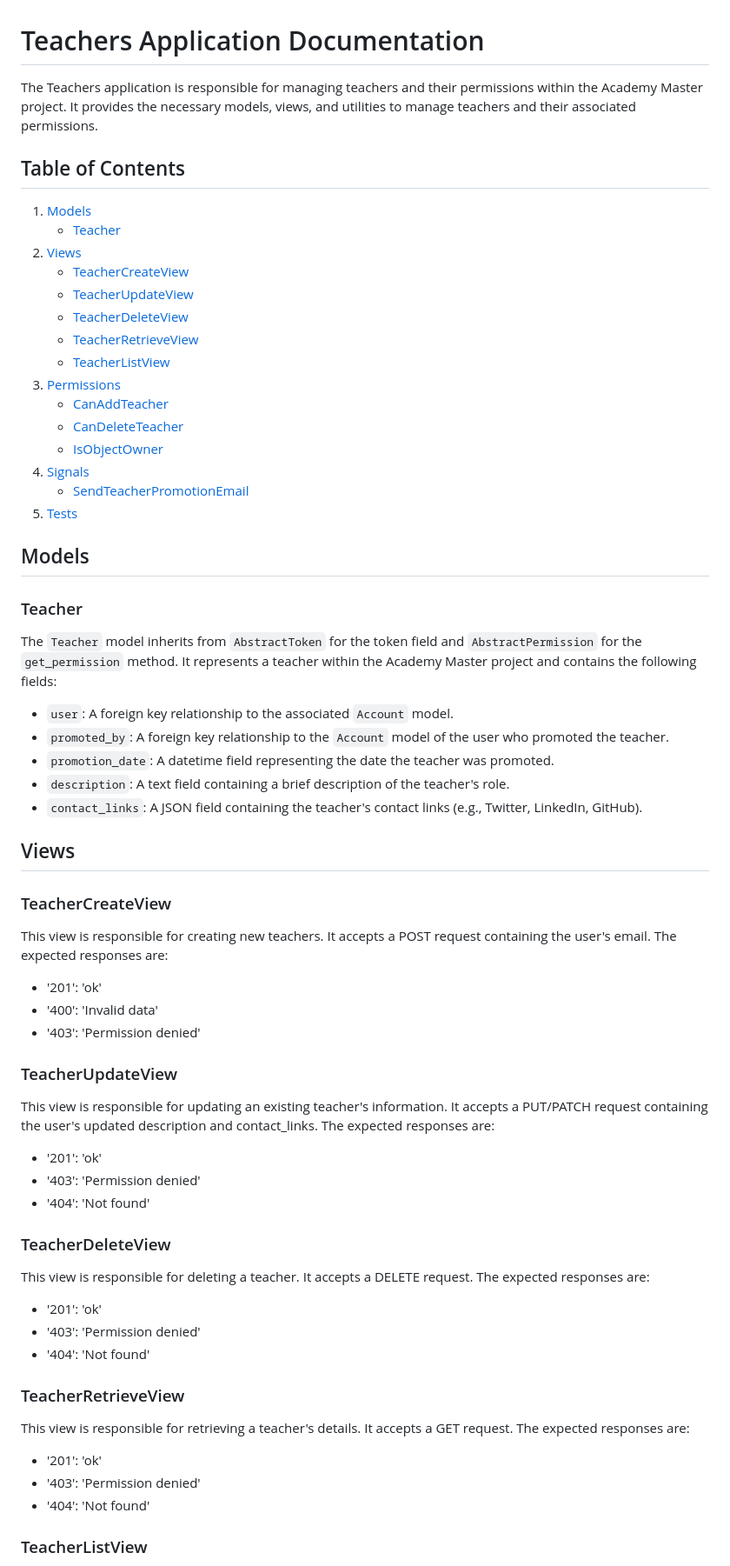
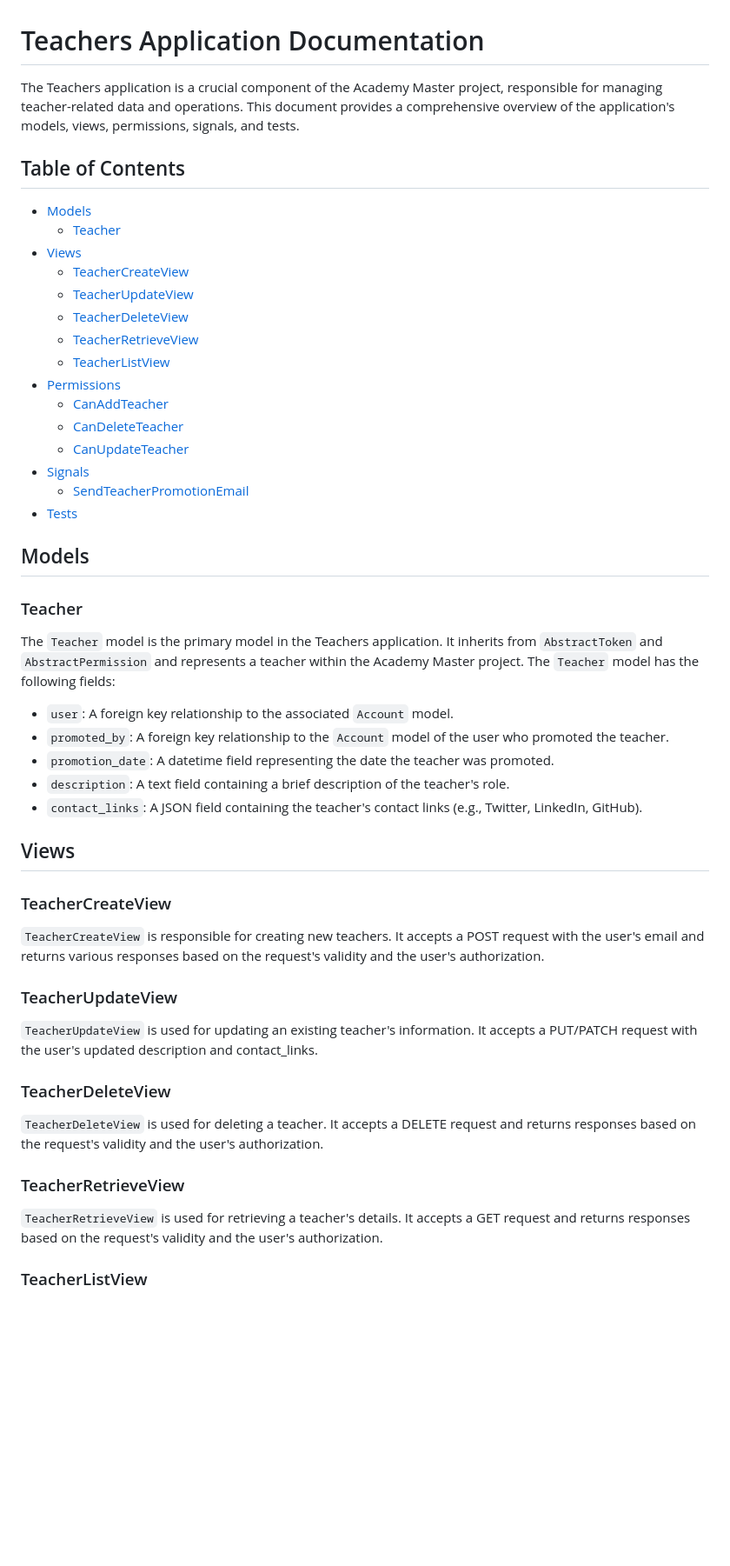
Before and after one commit to mohamad-liyaghi/AcademyMaster, a Markdown page: backend/docs/teachers.md, the part around the change printed below. Shown: that part at 87% size. Rendered like a GitHub page; blank space fills up the shorter version.

Commit message:
Teachers doc updated

```diff
--- a/backend/docs/teachers.md
+++ b/backend/docs/teachers.md
@@ -1,31 +1,31 @@
 # Teachers Application Documentation
 
-The Teachers application is responsible for managing teachers and their permissions within the Academy Master project. It provides the necessary models, views, and utilities to manage teachers and their associated permissions.
+The Teachers application is a crucial component of the Academy Master project, responsible for managing teacher-related data and operations. This document provides a comprehensive overview of the application's models, views, permissions, signals, and tests.
 
 ## Table of Contents
 
-1. [Models](#models)
-    - [Teacher](#teacher)
-2. [Views](#views)
-    - [TeacherCreateView](#teachercreateview)
-    - [TeacherUpdateView](#teacherupdateview)
-    - [TeacherDeleteView](#teacherdeleteview)
-    - [TeacherRetrieveView](#teacherretrieveview)
-    - [TeacherListView](#teacherlistview)
-3. [Permissions](#permissions)
-    - [CanAddTeacher](#canaddteacher)
-    - [CanDeleteTeacher](#candeleteteacher)
-    - [IsObjectOwner](#isobjectowner)
-4. [Signals](#signals)
-    - [SendTeacherPromotionEmail](#sendteacherpromotionemail)
-5. [Tests](#tests)
+- [Models](#models)
+  - [Teacher](#teacher)
+- [Views](#views)
+  - [TeacherCreateView](#teachercreateview)
+  - [TeacherUpdateView](#teacherupdateview)
+  - [TeacherDeleteView](#teacherdeleteview)
+  - [TeacherRetrieveView](#teacherretrieveview)
+  - [TeacherListView](#teacherlistview)
+- [Permissions](#permissions)
+  - [CanAddTeacher](#canaddteacher)
+  - [CanDeleteTeacher](#candeleteteacher)
+  - [CanUpdateTeacher](#canupdateteacher)
+- [Signals](#signals)
+  - [SendTeacherPromotionEmail](#sendteacherpromotionemail)
+- [Tests](#tests)
 
 ## Models
 
 ### Teacher
 
-The `Teacher` model inherits from `AbstractToken` for the token field and `AbstractPermission` for the `get_permission` method. It represents a teacher within the Academy Master project and contains the following fields:
-
+The `Teacher` model is the primary model in the Teachers application. It inherits from `AbstractToken` and `AbstractPermission` and represents a teacher within the Academy Master project.
+The `Teacher` model has the following fields:
 - `user`: A foreign key relationship to the associated `Account` model.
 - `promoted_by`: A foreign key relationship to the `Account` model of the user who promoted the teacher.
 - `promotion_date`: A datetime field representing the date the teacher was promoted.
@@ -36,35 +36,19 @@ The `Teacher` model inherits from `AbstractToken` for the token field and `Abstr
 
 ### TeacherCreateView
 
-This view is responsible for creating new teachers. It accepts a POST request containing the user's email. The expected responses are:
-
-- '201': 'ok'
-- '400': 'Invalid data'
-- '403': 'Permission denied'
+`TeacherCreateView` is responsible for creating new teachers. It accepts a POST request with the user's email and returns various responses based on the request's validity and the user's authorization.
 
 ### TeacherUpdateView
 
-This view is responsible for updating an existing teacher's information. It accepts a PUT/PATCH request containing the user's updated description and contact_links. The expected responses are:
-
-- '201': 'ok'
-- '403': 'Permission denied'
-- '404': 'Not found'
+`TeacherUpdateView` is used for updating an existing teacher's information. It accepts a PUT/PATCH request with the user's updated description and contact_links.
 
 ### TeacherDeleteView
 
-This view is responsible for deleting a teacher. It accepts a DELETE request. The expected responses are:
-
-- '201': 'ok'
-- '403': 'Permission denied'
-- '404': 'Not found'
+`TeacherDeleteView` is used for deleting a teacher. It accepts a DELETE request and returns responses based on the request's validity and the user's authorization.
 
 ### TeacherRetrieveView
 
-This view is responsible for retrieving a teacher's details. It accepts a GET request. The expected responses are:
-
-- '201': 'ok'
-- '403': 'Permission denied'
-- '404': 'Not found'
+`TeacherRetrieveView` is used for retrieving a teacher's details. It accepts a GET request and returns responses based on the request's validity and the user's authorization.
 
 ### TeacherListView
 
```
Also changed, not shown: other parts of backend/docs/teachers.md (+8 -10 lines).
